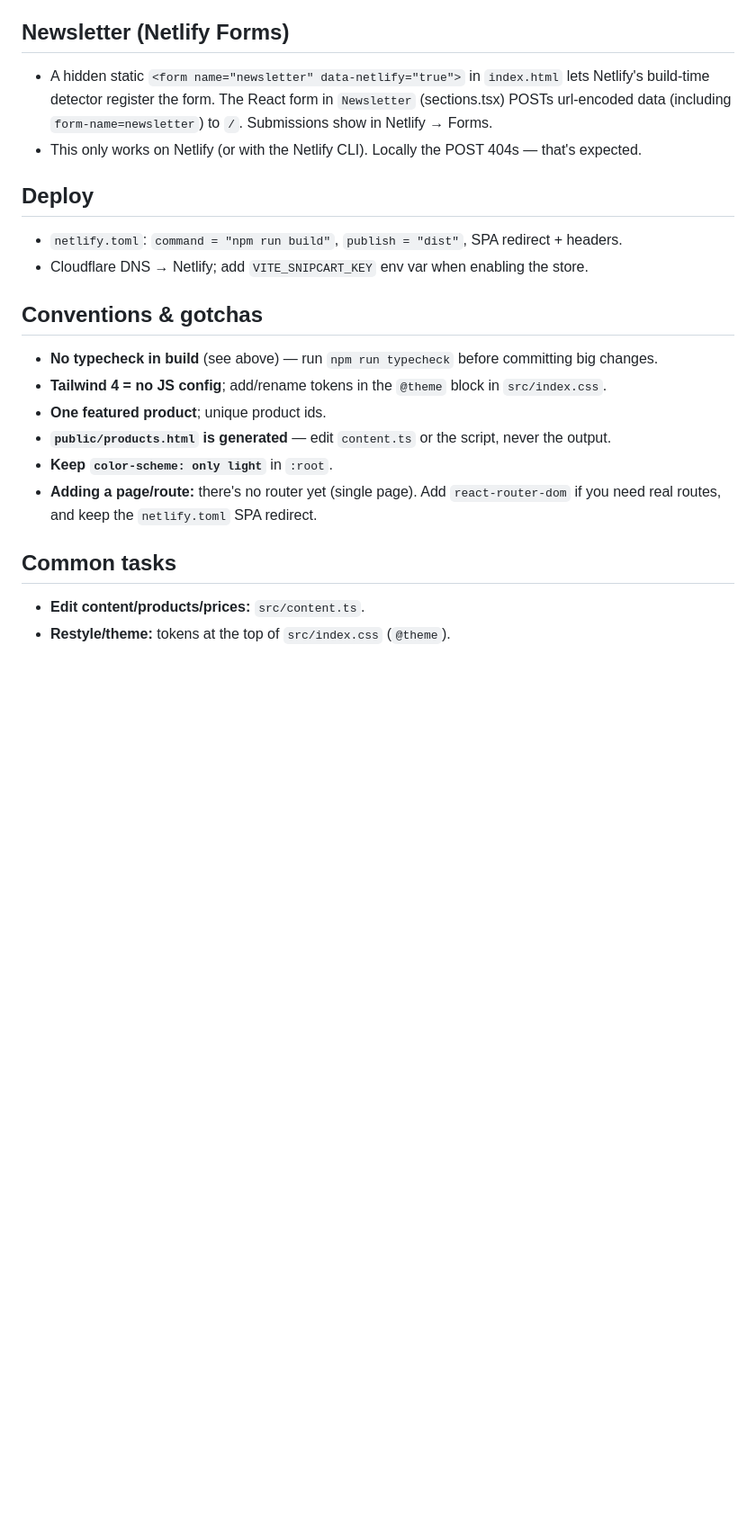
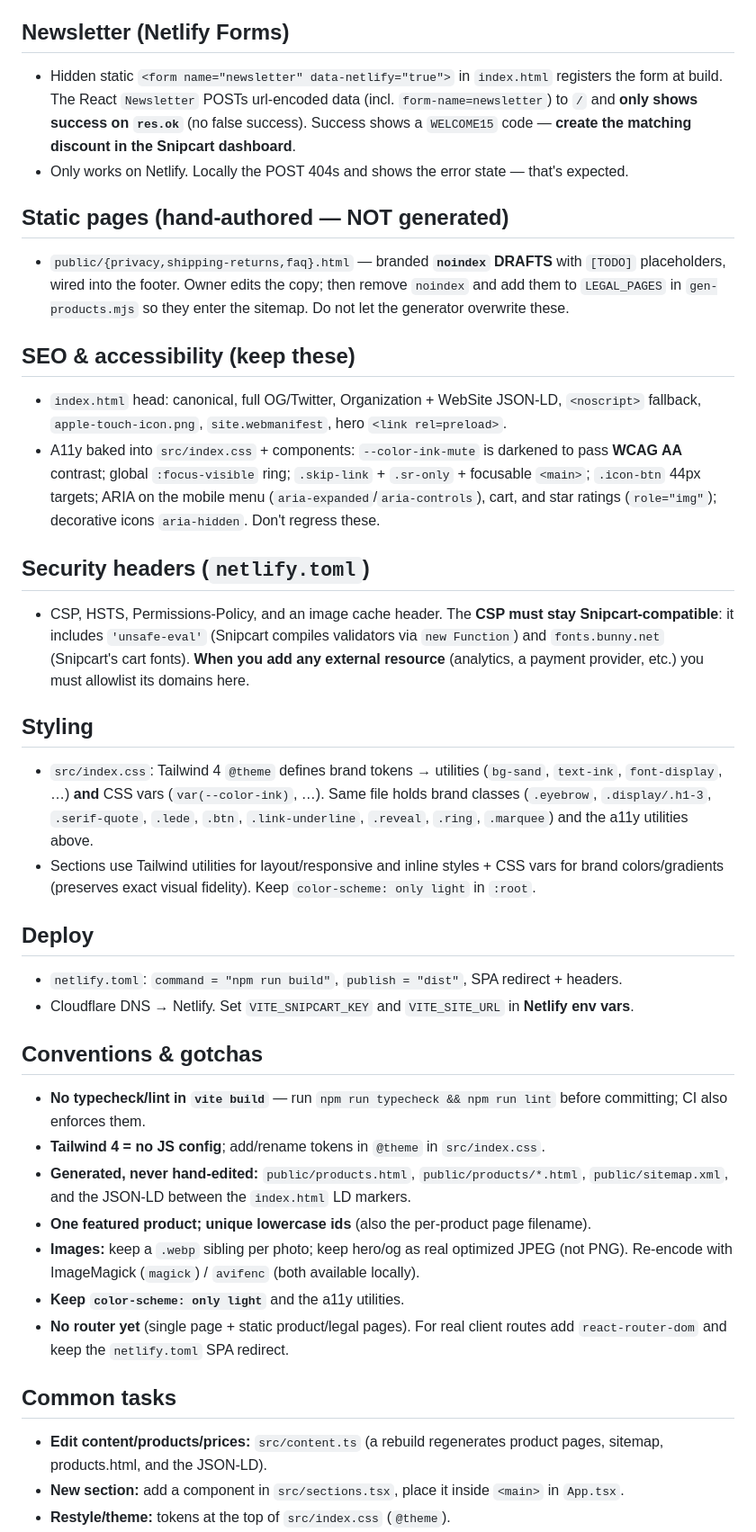
Before and after one commit to rastalvaro/the_gypsi, a Markdown page: CLAUDE.md, the part around one of its changes. Shown at 90% size. Rendered like a GitHub page; blank space fills up the shorter version.

```diff
--- a/CLAUDE.md
+++ b/CLAUDE.md
@@ -59,27 +73,66 @@ TS module; the store is Snipcart (dormant until a key is set); the newsletter is
 
 ## Newsletter (Netlify Forms)
 
-- A hidden static `<form name="newsletter" data-netlify="true">` in `index.html` lets Netlify's
-  build-time detector register the form. The React form in `Newsletter` (sections.tsx) POSTs
-  url-encoded data (including `form-name=newsletter`) to `/`. Submissions show in Netlify → Forms.
-- This only works on Netlify (or with the Netlify CLI). Locally the POST 404s — that's expected.
+- Hidden static `<form name="newsletter" data-netlify="true">` in `index.html` registers the
+  form at build. The React `Newsletter` POSTs url-encoded data (incl. `form-name=newsletter`)
+  to `/` and **only shows success on `res.ok`** (no false success). Success shows a `WELCOME15`
+  code — **create the matching discount in the Snipcart dashboard**.
+- Only works on Netlify. Locally the POST 404s and shows the error state — that's expected.
+
+## Static pages (hand-authored — NOT generated)
+
+- `public/{privacy,shipping-returns,faq}.html` — branded **`noindex` DRAFTS** with `[TODO]`
+  placeholders, wired into the footer. Owner edits the copy; then remove `noindex` and add them
+  to `LEGAL_PAGES` in `gen-products.mjs` so they enter the sitemap. Do not let the generator
+  overwrite these.
+
+## SEO & accessibility (keep these)
+
+- `index.html` head: canonical, full OG/Twitter, Organization + WebSite JSON-LD, `<noscript>`
+  fallback, `apple-touch-icon.png`, `site.webmanifest`, hero `<link rel=preload>`.
+- A11y baked into `src/index.css` + components: `--color-ink-mute` is darkened to pass **WCAG AA**
+  contrast; global `:focus-visible` ring; `.skip-link` + `.sr-only` + focusable `<main>`;
+  `.icon-btn` 44px targets; ARIA on the mobile menu (`aria-expanded`/`aria-controls`), cart,
+  and star ratings (`role="img"`); decorative icons `aria-hidden`. Don't regress these.
+
+## Security headers (`netlify.toml`)
+
+- CSP, HSTS, Permissions-Policy, and an image cache header. The **CSP must stay
+  Snipcart-compatible**: it includes `'unsafe-eval'` (Snipcart compiles validators via
+  `new Function`) and `fonts.bunny.net` (Snipcart's cart fonts). **When you add any external
+  resource** (analytics, a payment provider, etc.) you must allowlist its domains here.
+
+## Styling
+
+- `src/index.css`: Tailwind 4 `@theme` defines brand tokens → utilities (`bg-sand`, `text-ink`,
+  `font-display`, …) **and** CSS vars (`var(--color-ink)`, …). Same file holds brand classes
+  (`.eyebrow`, `.display/.h1-3`, `.serif-quote`, `.lede`, `.btn`, `.link-underline`, `.reveal`,
+  `.ring`, `.marquee`) and the a11y utilities above.
+- Sections use Tailwind utilities for layout/responsive and inline styles + CSS vars for brand
+  colors/gradients (preserves exact visual fidelity). Keep `color-scheme: only light` in `:root`.
 
 ## Deploy
 
 - `netlify.toml`: `command = "npm run build"`, `publish = "dist"`, SPA redirect + headers.
-- Cloudflare DNS → Netlify; add `VITE_SNIPCART_KEY` env var when enabling the store.
+- Cloudflare DNS → Netlify. Set `VITE_SNIPCART_KEY` and `VITE_SITE_URL` in **Netlify env vars**.
 
 ## Conventions & gotchas
 
-- **No typecheck in build** (see above) — run `npm run typecheck` before committing big changes.
-- **Tailwind 4 = no JS config**; add/rename tokens in the `@theme` block in `src/index.css`.
-- **One featured product**; unique product ids.
-- **`public/products.html` is generated** — edit `content.ts` or the script, never the output.
-- **Keep `color-scheme: only light`** in `:root`.
-- **Adding a page/route:** there's no router yet (single page). Add `react-router-dom` if you
-  need real routes, and keep the `netlify.toml` SPA redirect.
+- **No typecheck/lint in `vite build`** — run `npm run typecheck && npm run lint` before
+  committing; CI also enforces them.
+- **Tailwind 4 = no JS config**; add/rename tokens in `@theme` in `src/index.css`.
+- **Generated, never hand-edited:** `public/products.html`, `public/products/*.html`,
+  `public/sitemap.xml`, and the JSON-LD between the `index.html` LD markers.
+- **One featured product; unique lowercase ids** (also the per-product page filename).
+- **Images:** keep a `.webp` sibling per photo; keep hero/og as real optimized JPEG (not PNG).
+  Re-encode with ImageMagick (`magick`) / `avifenc` (both available locally).
+- **Keep `color-scheme: only light`** and the a11y utilities.
+- **No router yet** (single page + static product/legal pages). For real client routes add
+  `react-router-dom` and keep the `netlify.toml` SPA redirect.
 
 ## Common tasks
 
-- **Edit content/products/prices:** `src/content.ts`.
+- **Edit content/products/prices:** `src/content.ts` (a rebuild regenerates product pages,
+  sitemap, products.html, and the JSON-LD).
+- **New section:** add a component in `src/sections.tsx`, place it inside `<main>` in `App.tsx`.
 - **Restyle/theme:** tokens at the top of `src/index.css` (`@theme`).
```
Also changed, not shown: other parts of CLAUDE.md (+61 -36 lines).
